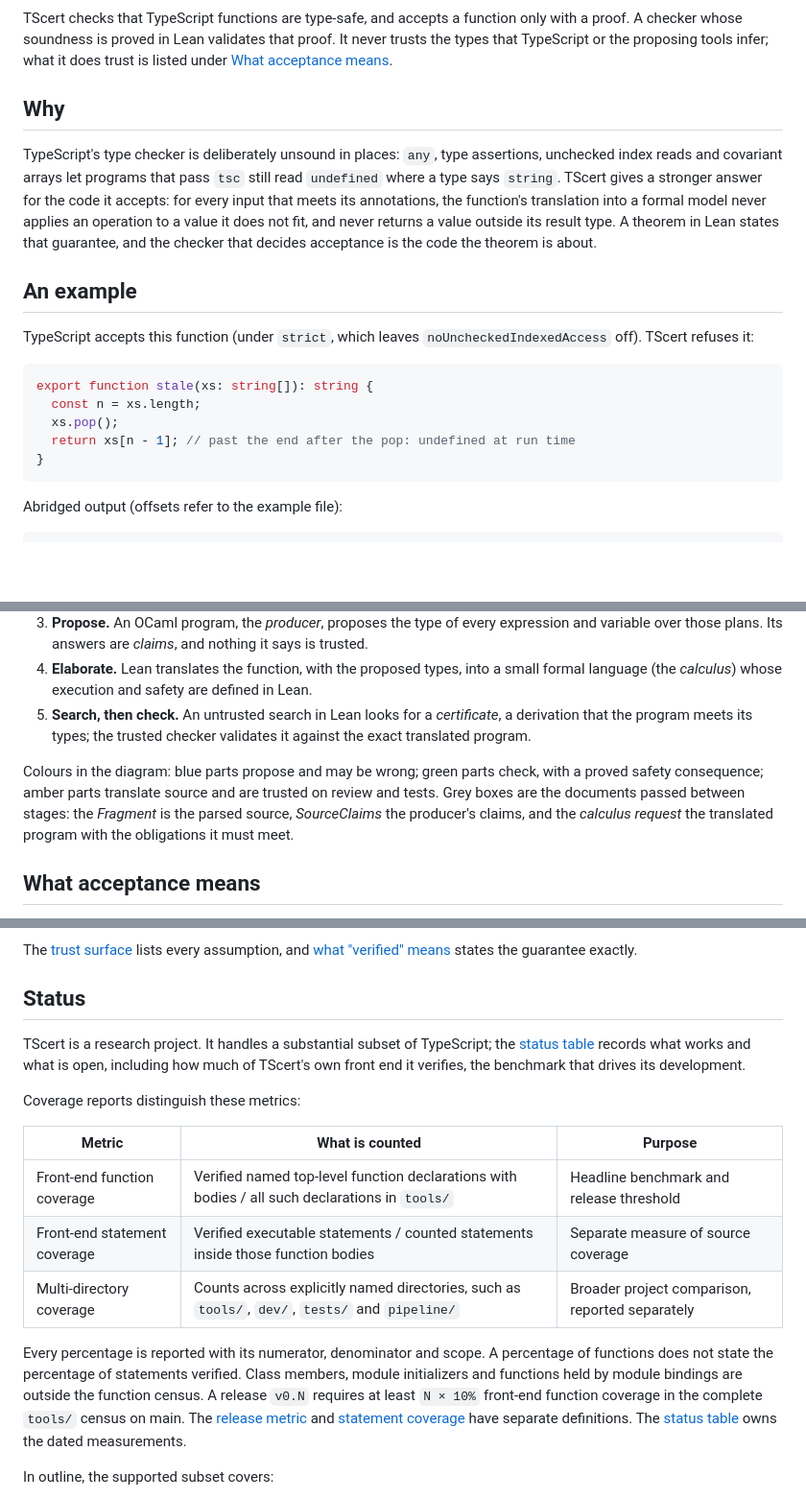
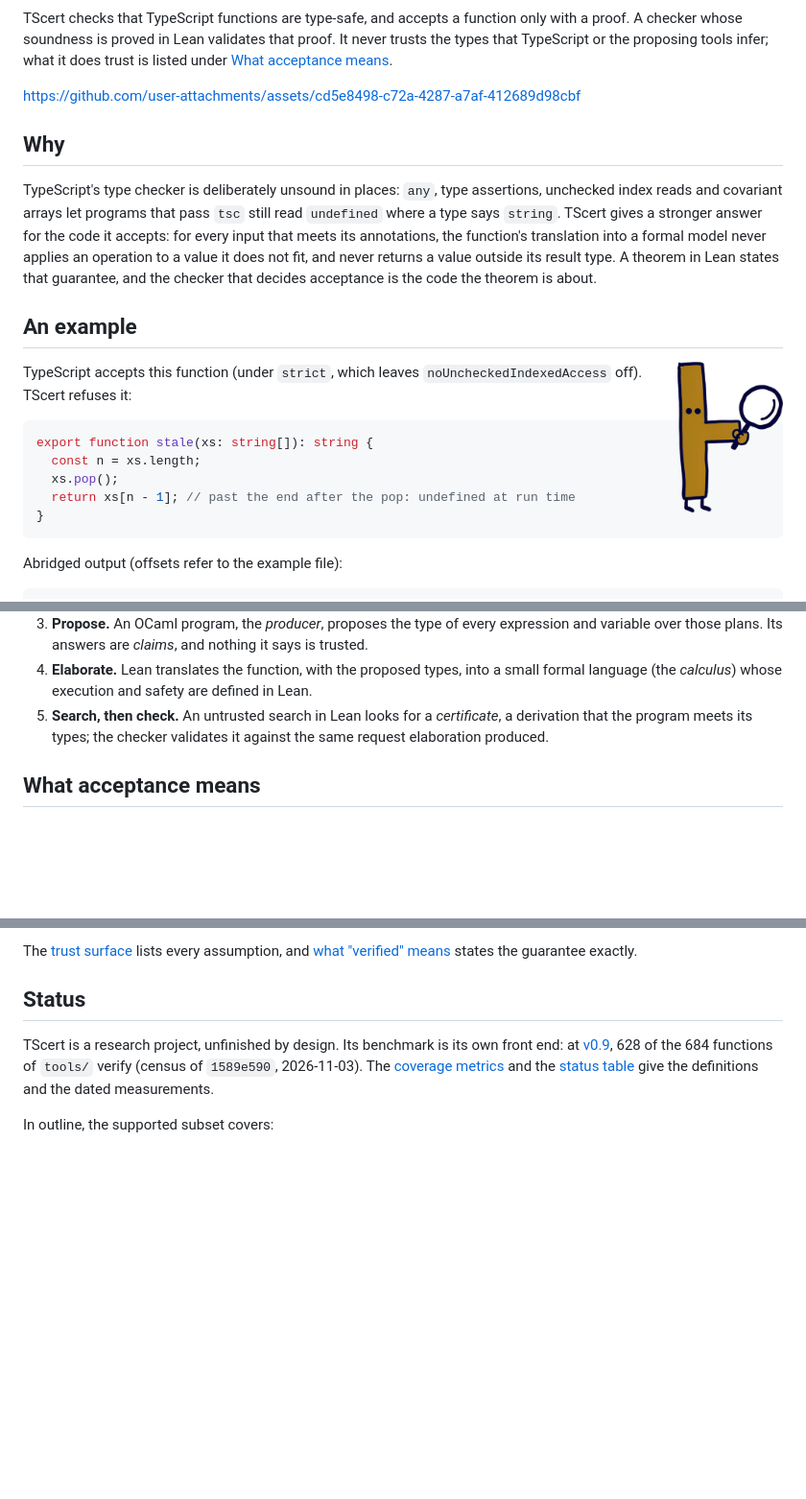
Before and after one commit to cristianoc/TScert, a Markdown page: README.md, 3 parts joined by grey strips. Shown at 96% size. Rendered like a GitHub page; pictures changed too: assets/readme/checker.png (added); blank space fills up the shorter version.

Commit message:
Preview the README in the project's identity, with the launch video
Why:
    A preview of the README for review on GitHub, in the identity STYLE.md
    describes, before it reaches main.

Docs modified (README: header, launch video, architecture, status, credits):
    a light and dark logo lockup; the launch video as a GitHub attachment;
    the architecture redrawn with the roles trusted, proposed and checked,
    the checker receiving the same request elaboration produced; the status
    as one paragraph that links the metric definitions; a section on the
    works TScert builds on

Outcome: no-behaviour-change
Parts: docs
Trust: none
Co-Authored-By: Claude Opus 5.5 <noreply@anthropic.com>

```diff
--- a/README.md
+++ b/README.md
@@ -6,6 +9,8 @@ TScert checks that TypeScript functions are type-safe, and accepts a function
 only with a proof. A checker whose soundness is proved in Lean validates that
 proof. It never trusts the types that TypeScript or the proposing tools infer;
 what it does trust is listed under [What acceptance means](#what-acceptance-means).
+
+https://github.com/user-attachments/assets/cd5e8498-c72a-4287-a7af-412689d98cbf
 
 ## Why
 
@@ -13,12 +18,14 @@ TypeScript's type checker is deliberately unsound in places: `any`, type
 assertions, unchecked index reads and covariant arrays let programs that pass
 `tsc` still read `undefined` where a type says `string`. TScert gives a stronger
 answer for the code it accepts: for every input that meets its annotations, the
-function's translation into a formal model never applies an operation to a value it does not fit, and never
-returns a value outside its result type. A theorem in Lean states that
-guarantee, and the checker that decides acceptance is the code the theorem is
-about.
+function's translation into a formal model never applies an operation to a value
+it does not fit, and never returns a value outside its result type. A theorem in
+Lean states that guarantee, and the checker that decides acceptance is the code
+the theorem is about.
 
 ## An example
+
+<img src="assets/readme/checker.png" width="110" align="right" alt="The checker, a turnstile with a magnifying glass">
 
 TypeScript accepts this function (under `strict`, which leaves
 `noUncheckedIndexedAccess` off). TScert refuses it:
@@ -59,14 +69,8 @@ and `afterPop` in [`array-last-element.ts`](pipeline/examples/array-last-element
    small formal language (the *calculus*) whose execution and safety are
    defined in Lean.
 5. **Search, then check.** An untrusted search in Lean looks for a
-   *certificate*, a derivation that the program meets its types; the trusted
-   checker validates it against the exact translated program.
-
-Colours in the diagram: blue parts propose and may be wrong; green parts check,
-with a proved safety consequence; amber parts translate source and are trusted
-on review and tests. Grey boxes are the documents passed between stages: the
-*Fragment* is the parsed source, *SourceClaims* the producer's claims, and the
-*calculus request* the translated program with the obligations it must meet.
+   *certificate*, a derivation that the program meets its types; the checker
+   validates it against the same request elaboration produced.
 
 ## What acceptance means
 
@@ -89,27 +93,12 @@ exactly.
 
 ## Status
 
-TScert is a research project. It handles a substantial subset of TypeScript;
-the [status table](WORK.md#status) records what works and what is open,
-including how much of TScert's own front end it verifies, the benchmark that
-drives its development.
-
-Coverage reports distinguish these metrics:
-
-| Metric | What is counted | Purpose |
-| --- | --- | --- |
-| Front-end function coverage | Verified named top-level function declarations with bodies / all such declarations in `tools/` | Headline benchmark and release threshold |
-| Front-end statement coverage | Verified executable statements / counted statements inside those function bodies | Separate measure of source coverage |
-| Multi-directory coverage | Counts across explicitly named directories, such as `tools/`, `dev/`, `tests/` and `pipeline/` | Broader project comparison, reported separately |
-
-Every percentage is reported with its numerator, denominator and scope.
-A percentage of functions does not state the percentage of statements
-verified. Class members, module initializers and functions held by module
-bindings are outside the function census. A release `v0.N` requires at least
-`N × 10%` front-end function coverage in the complete `tools/` census on main. The
-[release metric](docs/DESIGN.md#function-coverage-and-release-thresholds) and
-[statement coverage](docs/DESIGN.md#statement-coverage) have separate definitions.
-The [status table](WORK.md#status) owns the dated measurements.
+TScert is a research project, unfinished by design. Its benchmark is its own
+front end: at [v0.9](https://github.com/cristianoc/TScert/releases/tag/v0.9),
+628 of the 684 functions of `tools/` verify (census of `1589e590`,
+2026-11-03). The [coverage metrics](docs/DESIGN.md#function-coverage-and-release-thresholds)
+and the [status table](WORK.md#status) give the definitions and the dated
+measurements.
 
 In outline, the supported subset covers:
 
```
Also changed, not shown: other parts of README.md (+20 -4 lines), assets/readme/architecture-dark.png (added), assets/readme/architecture-light.png (added), assets/readme/lockup-dark.png (added), assets/readme/lockup-light.png (added).
